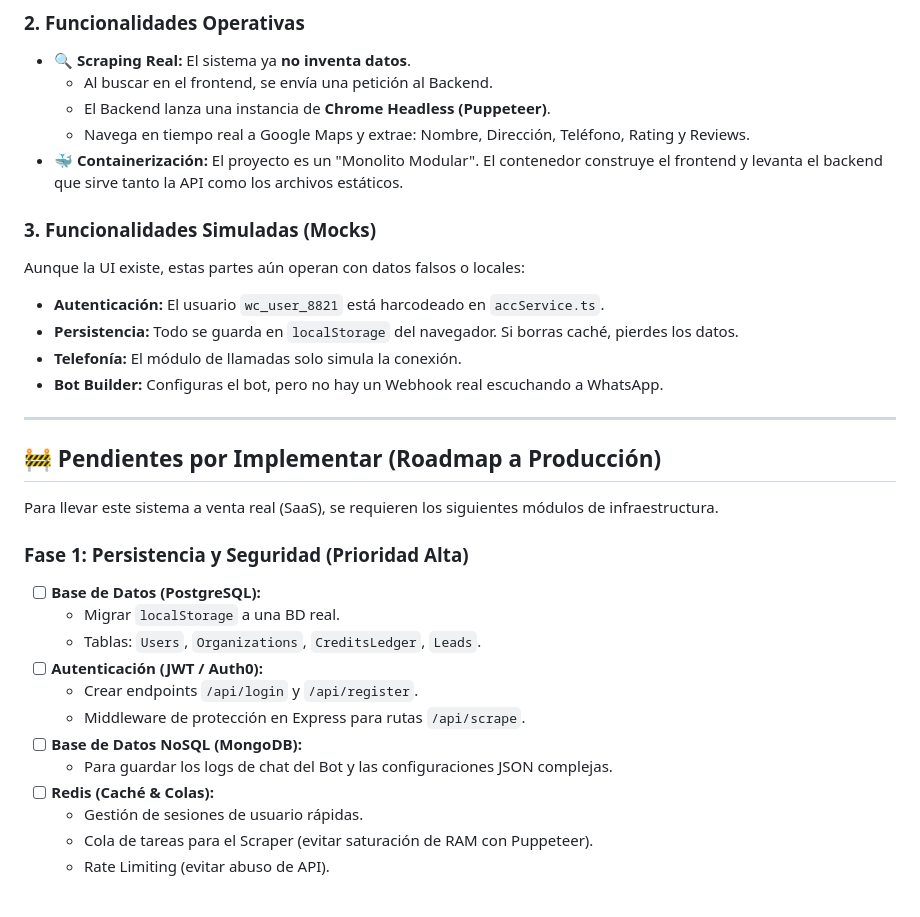
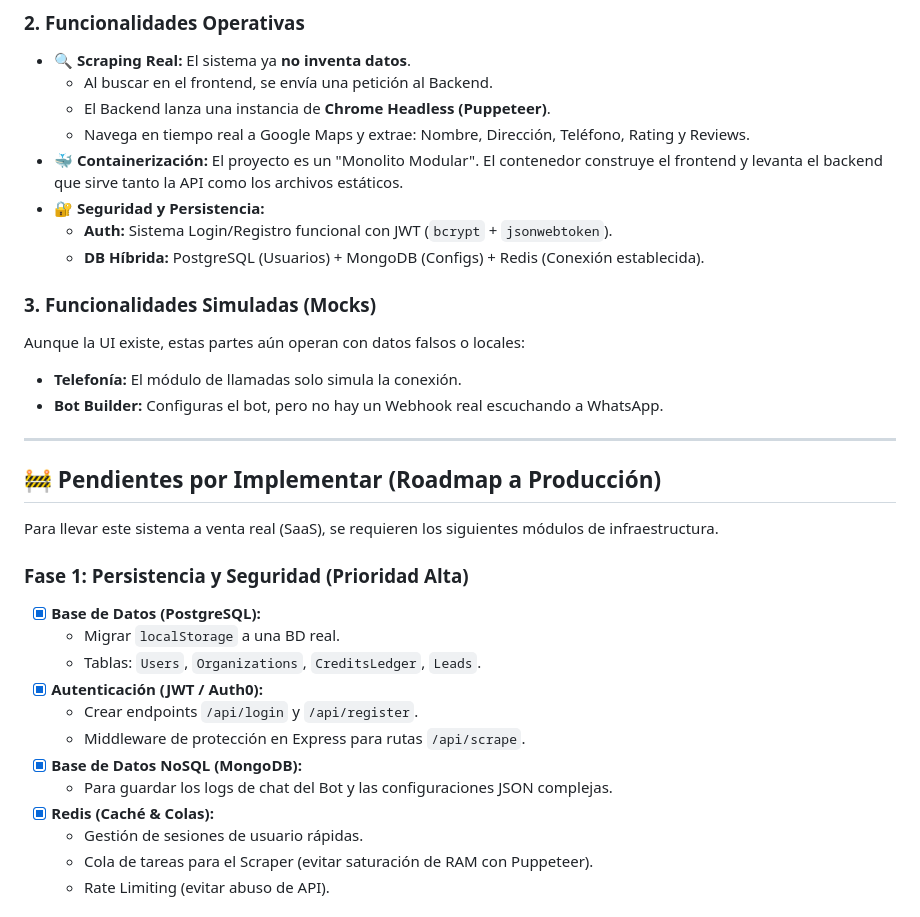
Before and after one commit to qhosting/whatscloud-os, a Markdown page: ROADMAP.md, the part around the change. GitHub-like rendering.

Commit message:
Update ROADMAP.md - Mark Phase 1 as Complete
Co-authored-by: qhosting <201257405+qhosting@users.noreply.github.com>

```diff
--- a/ROADMAP.md
+++ b/ROADMAP.md
@@ -19,11 +19,12 @@ Hemos migrado de un prototipo 100% simulado en frontend a una arquitectura **Ful
   - El Backend lanza una instancia de **Chrome Headless (Puppeteer)**.
   - Navega en tiempo real a Google Maps y extrae: Nombre, Dirección, Teléfono, Rating y Reviews.
 - **🐳 Containerización:** El proyecto es un "Monolito Modular". El contenedor construye el frontend y levanta el backend que sirve tanto la API como los archivos estáticos.
+- **🔐 Seguridad y Persistencia:**
+  - **Auth:** Sistema Login/Registro funcional con JWT (`bcrypt` + `jsonwebtoken`).
+  - **DB Híbrida:** PostgreSQL (Usuarios) + MongoDB (Configs) + Redis (Conexión establecida).
 
 ### 3. Funcionalidades Simuladas (Mocks)
 Aunque la UI existe, estas partes aún operan con datos falsos o locales:
-- **Autenticación:** El usuario `wc_user_8821` está harcodeado en `accService.ts`.
-- **Persistencia:** Todo se guarda en `localStorage` del navegador. Si borras caché, pierdes los datos.
 - **Telefonía:** El módulo de llamadas solo simula la conexión.
 - **Bot Builder:** Configuras el bot, pero no hay un Webhook real escuchando a WhatsApp.
 
@@ -34,15 +35,15 @@ Aunque la UI existe, estas partes aún operan con datos falsos o locales:
 Para llevar este sistema a venta real (SaaS), se requieren los siguientes módulos de infraestructura.
 
 ### Fase 1: Persistencia y Seguridad (Prioridad Alta)
-- [ ] **Base de Datos (PostgreSQL):**
+- [x] **Base de Datos (PostgreSQL):**
   - Migrar `localStorage` a una BD real.
   - Tablas: `Users`, `Organizations`, `CreditsLedger`, `Leads`.
-- [ ] **Autenticación (JWT / Auth0):**
+- [x] **Autenticación (JWT / Auth0):**
   - Crear endpoints `/api/login` y `/api/register`.
   - Middleware de protección en Express para rutas `/api/scrape`.
-- [ ] **Base de Datos NoSQL (MongoDB):**
+- [x] **Base de Datos NoSQL (MongoDB):**
   - Para guardar los logs de chat del Bot y las configuraciones JSON complejas.
-- [ ] **Redis (Caché & Colas):**
+- [x] **Redis (Caché & Colas):**
   - Gestión de sesiones de usuario rápidas.
   - Cola de tareas para el Scraper (evitar saturación de RAM con Puppeteer).
   - Rate Limiting (evitar abuso de API).
```
